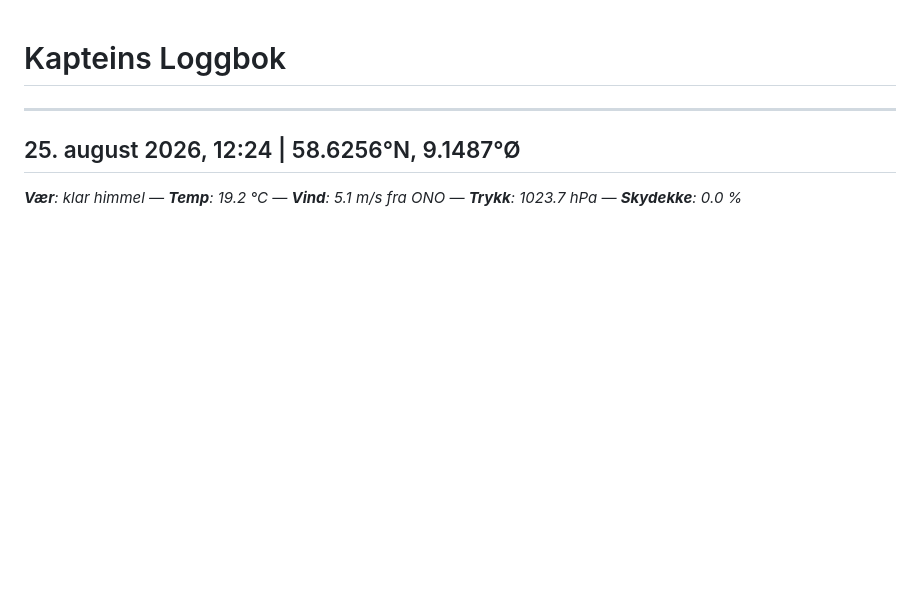
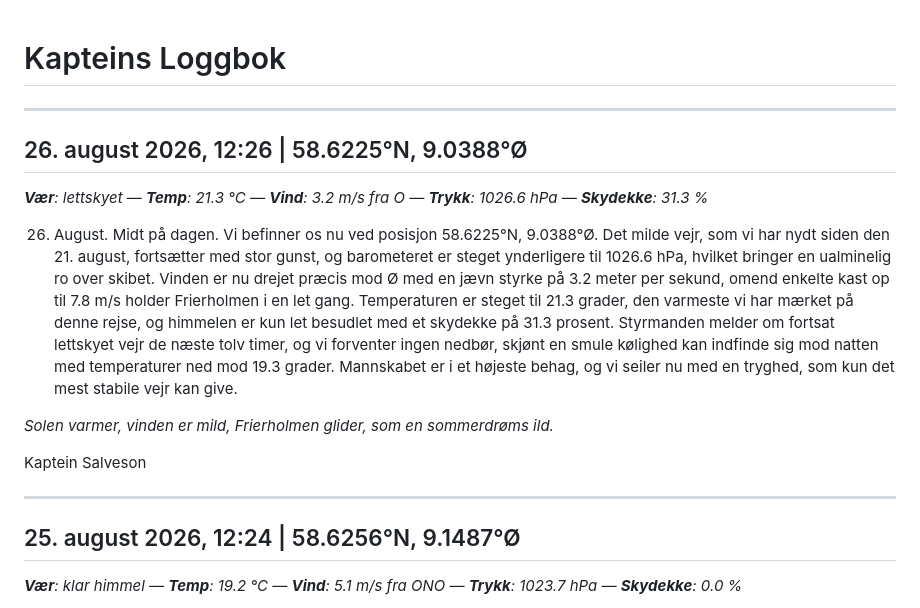
Before and after one commit to alexanno/kapteins-logg, a Markdown page: logbook.md, the part around the change. Drawn GitHub-style; blank space fills up the shorter version.

Commit message:
chore: generate logbook entry

```diff
--- a/logbook.md
+++ b/logbook.md
@@ -1,4 +1,16 @@
 # Kapteins Loggbok
+
+---
+
+## 26. august 2026, 12:26 | 58.6225°N, 9.0388°Ø
+_**Vær**: lettskyet — **Temp**: 21.3 °C — **Vind**: 3.2 m/s fra O — **Trykk**: 1026.6 hPa — **Skydekke**: 31.3 %_
+
+26. August. Midt på dagen. Vi befinner os nu ved posisjon 58.6225°N, 9.0388°Ø. Det milde vejr, som vi har nydt siden den 21. august, fortsætter med stor gunst, og barometeret er steget ynderligere til 1026.6 hPa, hvilket bringer en ualminelig ro over skibet. Vinden er nu drejet præcis mod Ø med en jævn styrke på 3.2 meter per sekund, omend enkelte kast op til 7.8 m/s holder Frierholmen i en let gang. Temperaturen er steget til 21.3 grader, den varmeste vi har mærket på denne rejse, og himmelen er kun let besudlet med et skydekke på 31.3 prosent. Styrmanden melder om fortsat lettskyet vejr de næste tolv timer, og vi forventer ingen nedbør, skjønt en smule kølighed kan indfinde sig mod natten med temperaturer ned mod 19.3 grader. Mannskabet er i et højeste behag, og vi seiler nu med en tryghed, som kun det mest stabile vejr kan give.
+
+*Solen varmer, vinden er mild,*
+*Frierholmen glider, som en sommerdrøms ild.*
+
+Kaptein Salveson
 
 ---
 
```
